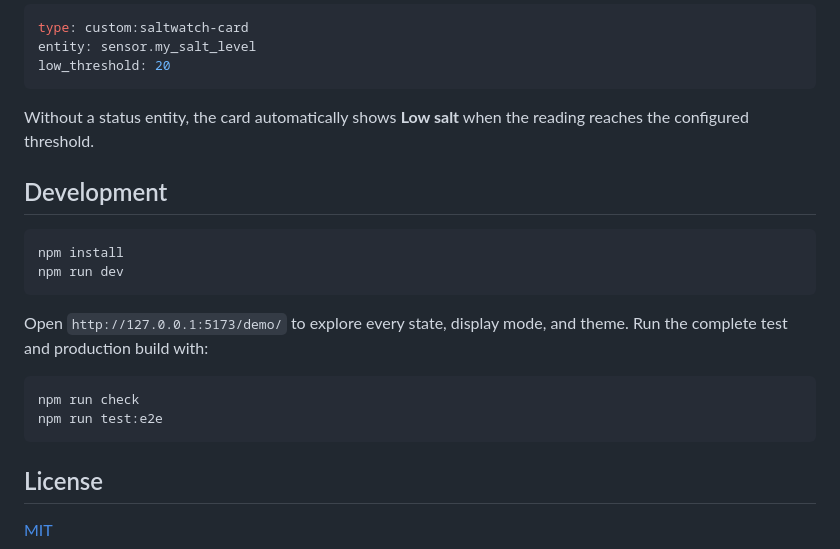
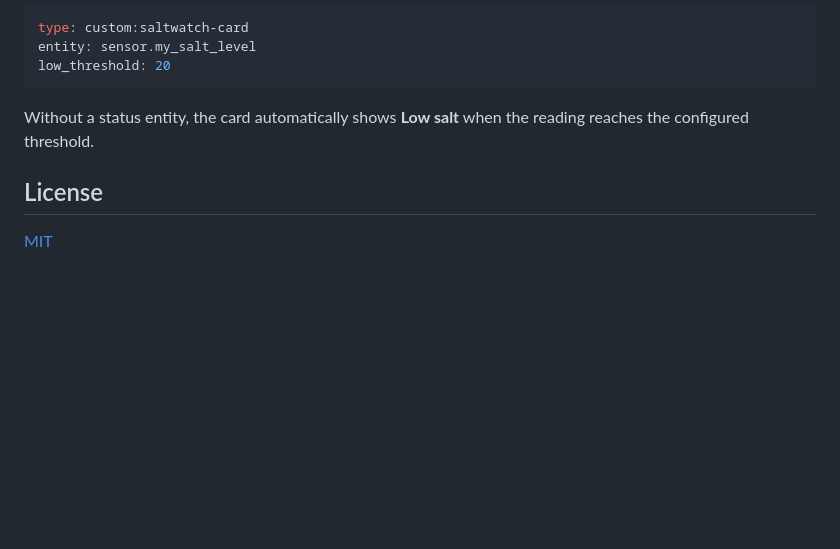
Before and after one commit to thomasgregg/saltwatch-card, a Markdown page: README.md, the part around the change. GitHub-like rendering; blank space fills up the shorter version.

Commit message:
docs: remove development section

````diff
--- a/README.md
+++ b/README.md
@@ -189,21 +189,6 @@ low_threshold: 20
 Without a status entity, the card automatically shows **Low salt** when the
 reading reaches the configured threshold.
 
-## Development
-
-```bash
-npm install
-npm run dev
-```
-
-Open `http://127.0.0.1:5173/demo/` to explore every state, display mode, and
-theme. Run the complete test and production build with:
-
-```bash
-npm run check
-npm run test:e2e
-```
-
 ## License
 
 [MIT](LICENSE)
````
